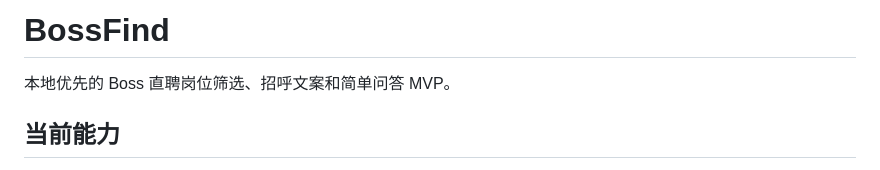
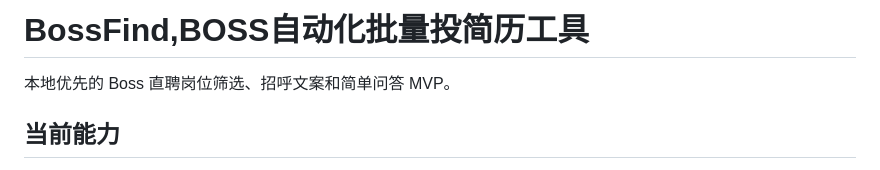
Before and after one commit to wangdongdong301912-cpu/bossfind, a Markdown page: README.md, the part around the change. GitHub-like rendering.

Commit message:
Change project title to include 'BOSS自动化批量投简历工具'
Updated project title and description in README.

```diff
--- a/README.md
+++ b/README.md
@@ -1,4 +1,4 @@
-# BossFind
+# BossFind,BOSS自动化批量投简历工具
 
 本地优先的 Boss 直聘岗位筛选、招呼文案和简单问答 MVP。
 
```
